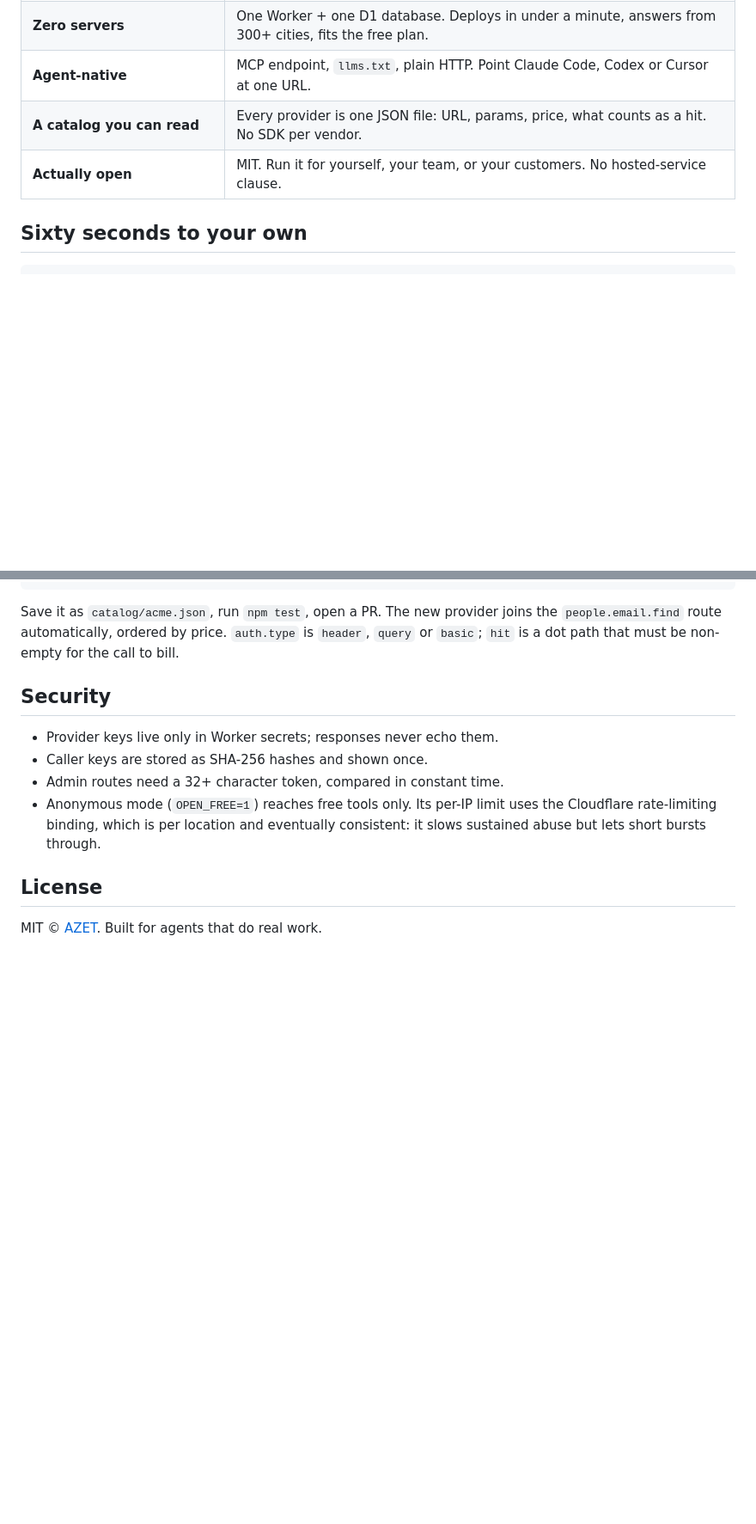
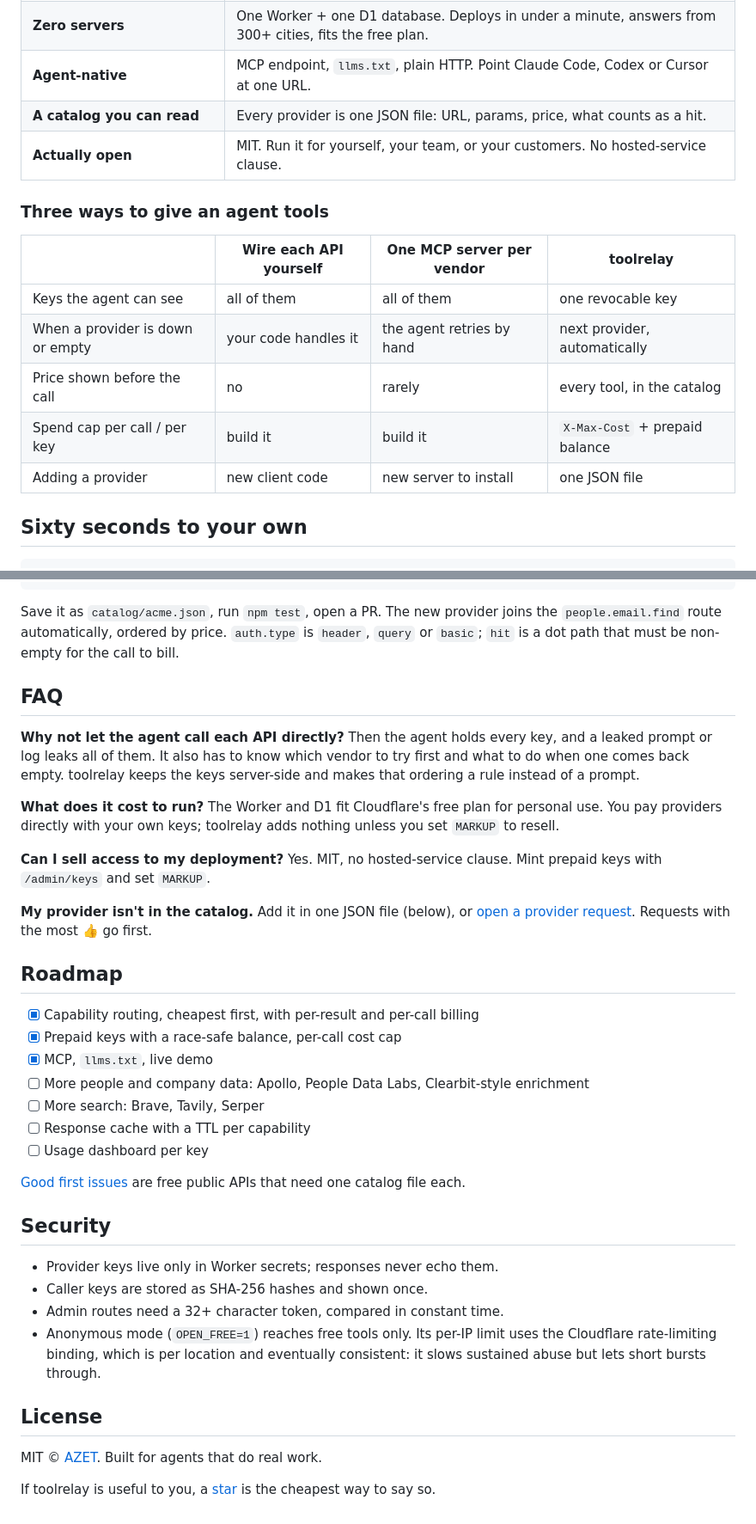
Before and after one commit to neulketing/toolrelay, a Markdown page: README.md, 2 parts joined by grey strips. Shown at 86% size. Drawn GitHub-style; blank space fills up the shorter version.

```diff
--- a/README.md
+++ b/README.md
@@ -40,8 +38,18 @@ curl -X POST https://toolrelay.azet.io/v1/call/people.profile.from_email \
 | **Keys never leave the server** | Credentials are injected at the edge. Agents hold one revocable toolrelay key with a prepaid balance. |
 | **Zero servers** | One Worker + one D1 database. Deploys in under a minute, answers from 300+ cities, fits the free plan. |
 | **Agent-native** | MCP endpoint, `llms.txt`, plain HTTP. Point Claude Code, Codex or Cursor at one URL. |
-| **A catalog you can read** | Every provider is one JSON file: URL, params, price, what counts as a hit. No SDK per vendor. |
+| **A catalog you can read** | Every provider is one JSON file: URL, params, price, what counts as a hit. |
 | **Actually open** | MIT. Run it for yourself, your team, or your customers. No hosted-service clause. |
+
+### Three ways to give an agent tools
+
+| | Wire each API yourself | One MCP server per vendor | toolrelay |
+|---|---|---|---|
+| Keys the agent can see | all of them | all of them | one revocable key |
+| When a provider is down or empty | your code handles it | the agent retries by hand | next provider, automatically |
+| Price shown before the call | no | rarely | every tool, in the catalog |
+| Spend cap per call / per key | build it | build it | `X-Max-Cost` + prepaid balance |
+| Adding a provider | new client code | new server to install | one JSON file |
 
 ## Sixty seconds to your own
 
@@ -144,6 +152,36 @@ Save it as `catalog/acme.json`, run `npm test`, open a PR. The new provider join
 route automatically, ordered by price. `auth.type` is `header`, `query` or `basic`; `hit` is a dot path that
 must be non-empty for the call to bill.
 
+## FAQ
+
+**Why not let the agent call each API directly?**
+Then the agent holds every key, and a leaked prompt or log leaks all of them. It also has to know which
+vendor to try first and what to do when one comes back empty. toolrelay keeps the keys server-side and
+makes that ordering a rule instead of a prompt.
+
+**What does it cost to run?**
+The Worker and D1 fit Cloudflare's free plan for personal use. You pay providers directly with your own
+keys; toolrelay adds nothing unless you set `MARKUP` to resell.
+
+**Can I sell access to my deployment?**
+Yes. MIT, no hosted-service clause. Mint prepaid keys with `/admin/keys` and set `MARKUP`.
+
+**My provider isn't in the catalog.**
+Add it in one JSON file (below), or [open a provider request](https://github.com/neulketing/toolrelay/issues/new?template=provider.yml).
+Requests with the most 👍 go first.
+
+## Roadmap
+
+- [x] Capability routing, cheapest first, with per-result and per-call billing
+- [x] Prepaid keys with a race-safe balance, per-call cost cap
+- [x] MCP, `llms.txt`, live demo
+- [ ] More people and company data: Apollo, People Data Labs, Clearbit-style enrichment
+- [ ] More search: Brave, Tavily, Serper
+- [ ] Response cache with a TTL per capability
+- [ ] Usage dashboard per key
+
+[Good first issues](https://github.com/neulketing/toolrelay/issues?q=is%3Aissue+is%3Aopen+label%3A%22good+first+issue%22) are free public APIs that need one catalog file each.
+
 ## Security
 
 - Provider keys live only in Worker secrets; responses never echo them.
@@ -154,3 +192,5 @@ must be non-empty for the call to bill.
 ## License
 
 MIT © [AZET](https://azet.io). Built for agents that do real work.
+
+If toolrelay is useful to you, a [star](https://github.com/neulketing/toolrelay/stargazers) is the cheapest way to say so.
```
Also changed, not shown: other parts of README.md (+17 -19 lines), .github/PULL_REQUEST_TEMPLATE.md (added, +4 -0 lines), CONTRIBUTING.md (added, +16 -0 lines), README.ko.md (+13 -1 lines), assets/demo.gif (added), assets/hero.png (added), 6 other files.
